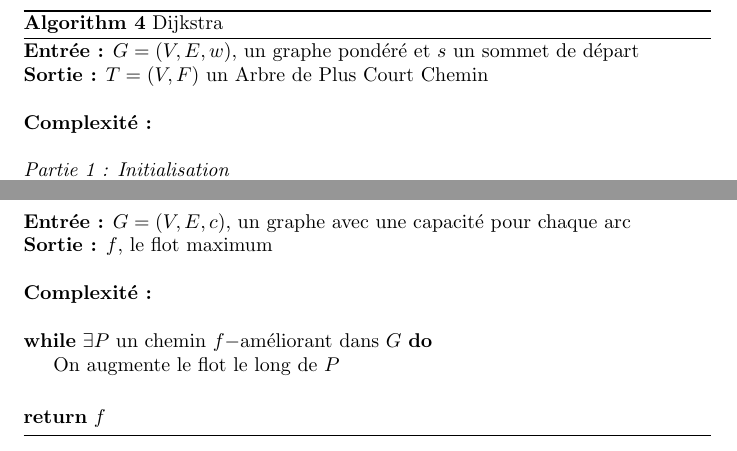
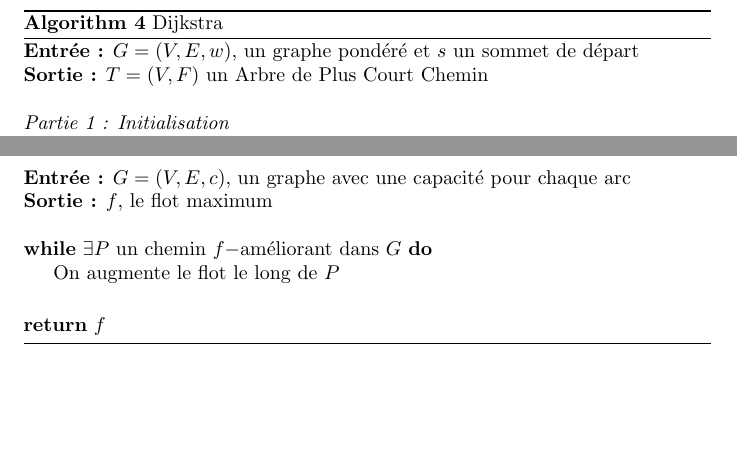
Before and after one commit to Ab2nour/latex, a LaTeX document (L3/Graphes/fiche.tex): two parts of pages 4 and 5 of 6, joined at a grey line, cut so that both start at the same text, the shorter picture padded with empty space. Compiled offline with pdfLaTeX.

Commit message:
Update fiche.tex

```diff
--- a/L3/Graphes/fiche.tex
+++ b/L3/Graphes/fiche.tex
@@ -144,8 +144,6 @@ Le résultat formera un Arbre des plus courts chemins enraciné en $s$.
 \State \textbf{Entrée :} $G = (V, E, w)$, un graphe pondéré et $s$ un sommet de départ
 \State \textbf{Sortie :} $T = (V, F)$ un Arbre de Plus Court Chemin
 
-\\ \State \textbf{Complexité :} %todo
-
 \\ \State \textit{Partie 1 : Initialisation}
 \ForEach {$v \in V(G)$}
     \State $d[v] := +\infty$
@@ -226,8 +224,6 @@ Le résultat formera un Arbre des plus courts chemins enraciné en $s$.
 \\ \State \textbf{Entrée :} $G = (V, E, c)$, un graphe avec une capacité pour chaque arc
 \State \textbf{Sortie :} $f$, le flot maximum
 
-\\ \State \textbf{Complexité :} %todo
-
 \\ \While {$\exists P$ un chemin $f-$améliorant dans $G$}
     \State On augmente le flot le long de $P$
 \EndWhile
```
Also changed, not shown: L3/Graphes/fiche.tex (2 more changed lines).
